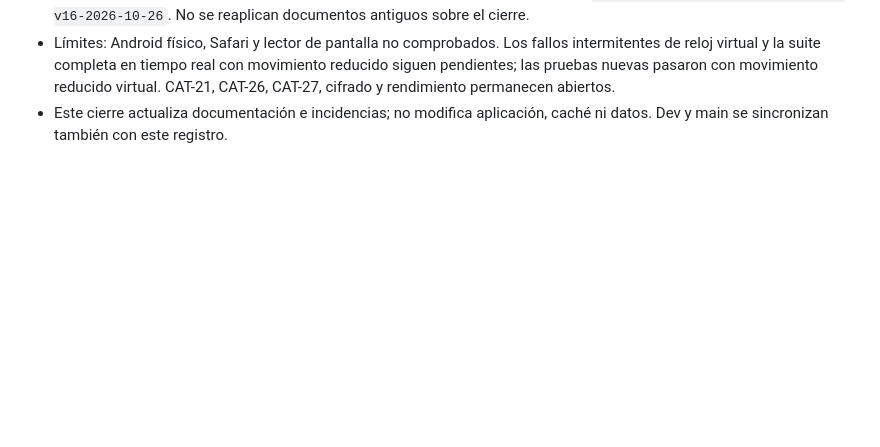
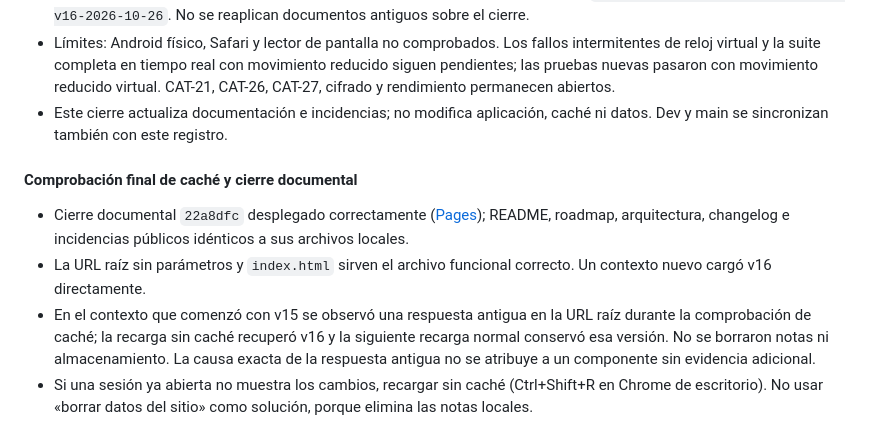
Before and after one commit to MartnMartnez14/checklist, a Markdown page: ROADMAP.md, the part around the change. GitHub-like rendering; blank space fills up the shorter version.

Commit message:
docs: registra comprobacion final de cache tras publicar

```diff
--- a/ROADMAP.md
+++ b/ROADMAP.md
@@ -514,3 +514,9 @@ Para cada actualización futura sobre este roadmap se seguirá el ciclo:
 - Conservados todos los worktrees, la propuesta CAT-27, respaldo externo y stash `respaldo-main-antes-publicacion-v16-2026-10-26`. No se reaplican documentos antiguos sobre el cierre.
 - Límites: Android físico, Safari y lector de pantalla no comprobados. Los fallos intermitentes de reloj virtual y la suite completa en tiempo real con movimiento reducido siguen pendientes; las pruebas nuevas pasaron con movimiento reducido virtual. CAT-21, CAT-26, CAT-27, cifrado y rendimiento permanecen abiertos.
 - Este cierre actualiza documentación e incidencias; no modifica aplicación, caché ni datos. Dev y main se sincronizan también con este registro.
+
+#### Comprobación final de caché y cierre documental
+- Cierre documental `22a8dfc` desplegado correctamente ([Pages](https://github.com/MartnMartnez14/checklist/actions/runs/40411190833)); README, roadmap, arquitectura, changelog e incidencias públicos idénticos a sus archivos locales.
+- La URL raíz sin parámetros y `index.html` sirven el archivo funcional correcto. Un contexto nuevo cargó v16 directamente.
+- En el contexto que comenzó con v15 se observó una respuesta antigua en la URL raíz durante la comprobación de caché; la recarga sin caché recuperó v16 y la siguiente recarga normal conservó esa versión. No se borraron notas ni almacenamiento. La causa exacta de la respuesta antigua no se atribuye a un componente sin evidencia adicional.
+- Si una sesión ya abierta no muestra los cambios, recargar sin caché (Ctrl+Shift+R en Chrome de escritorio). No usar «borrar datos del sitio» como solución, porque elimina las notas locales.
```
Also changed, not shown: README.md (+2 -0 lines).
